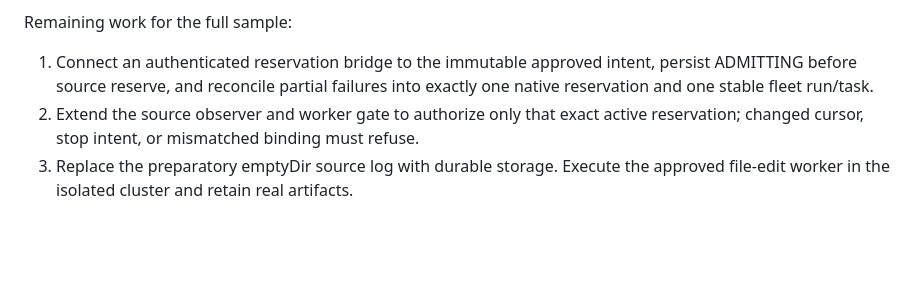
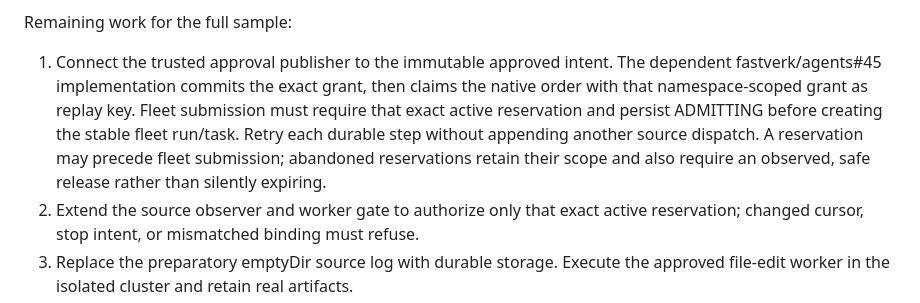
Before and after one commit to fastverk/spec, a Markdown page: docs/runtime/workorder-reservation.md, the part around the change. Drawn GitHub-style; blank space fills up the shorter version.

Commit message:
Clarify trusted publisher ordering and abandoned reservation recovery

```diff
--- a/docs/runtime/workorder-reservation.md
+++ b/docs/runtime/workorder-reservation.md
@@ -55,9 +55,14 @@ pass. These are implementation checks, not theorem or production claims.
 
 Remaining work for the full sample:
 
-1. Connect an authenticated reservation bridge to the immutable approved intent,
-   persist ADMITTING before source reserve, and reconcile partial failures into
-   exactly one native reservation and one stable fleet run/task.
+1. Connect the trusted approval publisher to the immutable approved intent.
+   The dependent fastverk/agents#45 implementation commits the exact grant, then
+   claims the native order with that namespace-scoped grant as replay key.
+   Fleet submission must require that exact active reservation and persist
+   ADMITTING before creating the stable fleet run/task. Retry each durable step
+   without appending another source dispatch. A reservation may precede fleet
+   submission; abandoned reservations retain their scope and also require an
+   observed, safe release rather than silently expiring.
 2. Extend the source observer and worker gate to authorize only that exact active
    reservation; changed cursor, stop intent, or mismatched binding must refuse.
 3. Replace the preparatory emptyDir source log with durable storage. Execute the
```
